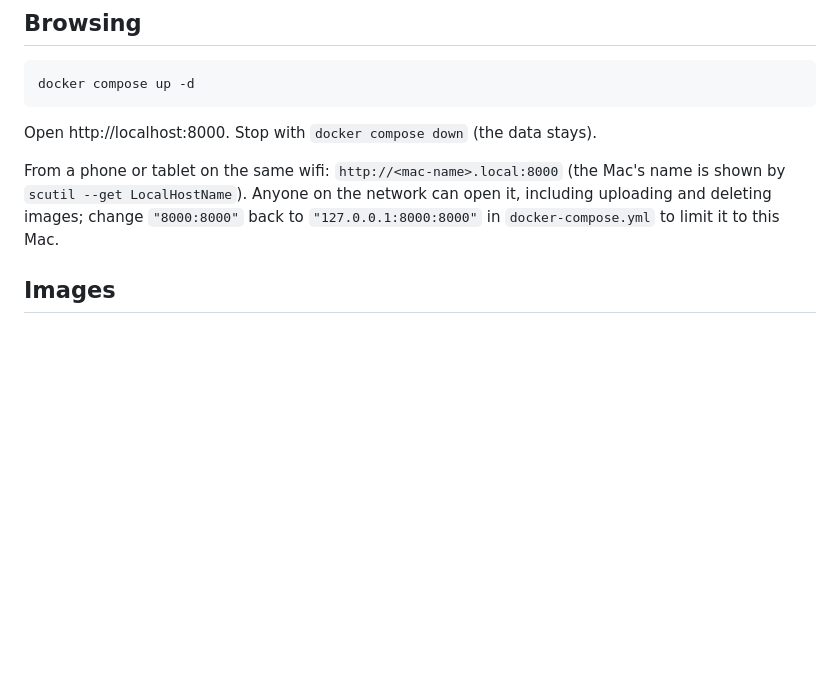
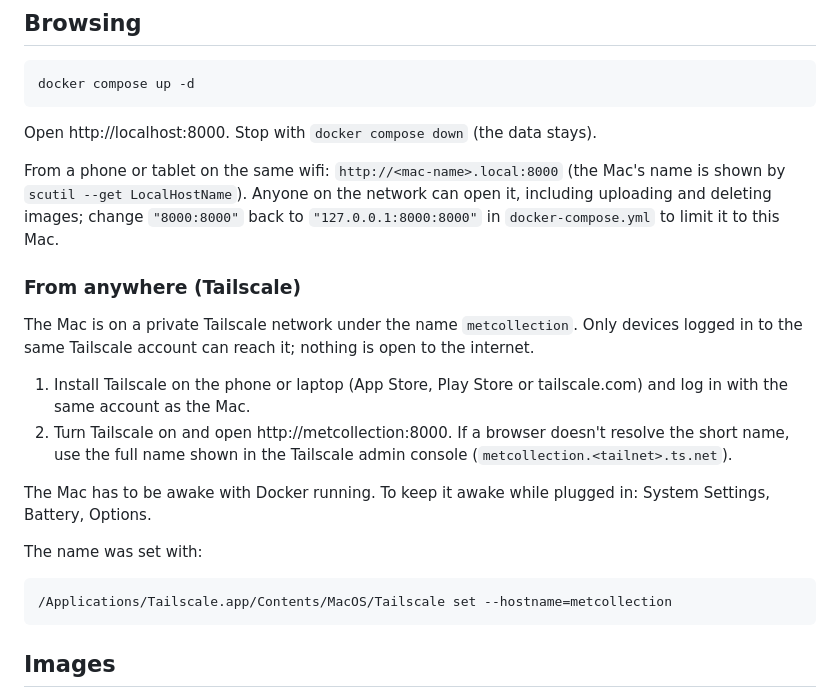
Before and after one commit to OscarKrijgsman/MetCollection, a Markdown page: README.md, the part around the change. Rendered like a GitHub page; blank space fills up the shorter version.

Commit message:
Document Tailscale access in README

````diff
--- a/README.md
+++ b/README.md
@@ -22,6 +22,21 @@ docker compose up -d
 Open http://localhost:8000. Stop with `docker compose down` (the data stays).
 
 From a phone or tablet on the same wifi: `http://<mac-name>.local:8000` (the Mac's name is shown by `scutil --get LocalHostName`). Anyone on the network can open it, including uploading and deleting images; change `"8000:8000"` back to `"127.0.0.1:8000:8000"` in `docker-compose.yml` to limit it to this Mac.
+
+### From anywhere (Tailscale)
+
+The Mac is on a private Tailscale network under the name `metcollection`. Only devices logged in to the same Tailscale account can reach it; nothing is open to the internet.
+
+1. Install Tailscale on the phone or laptop (App Store, Play Store or tailscale.com) and log in with the same account as the Mac.
+2. Turn Tailscale on and open http://metcollection:8000. If a browser doesn't resolve the short name, use the full name shown in the Tailscale admin console (`metcollection.<tailnet>.ts.net`).
+
+The Mac has to be awake with Docker running. To keep it awake while plugged in: System Settings, Battery, Options.
+
+The name was set with:
+
+```bash
+/Applications/Tailscale.app/Contents/MacOS/Tailscale set --hostname=metcollection
+```
 
 ## Images
 
````
